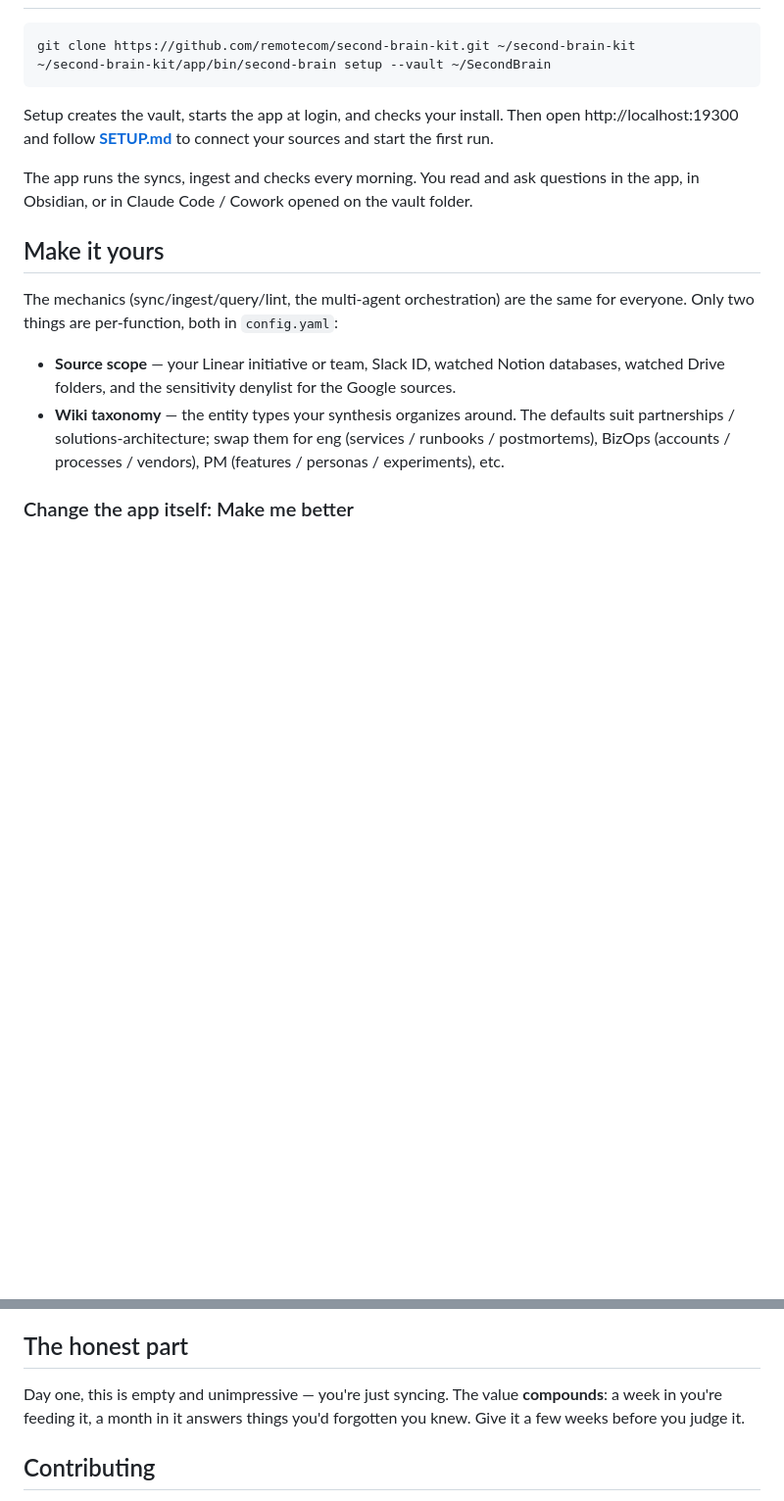
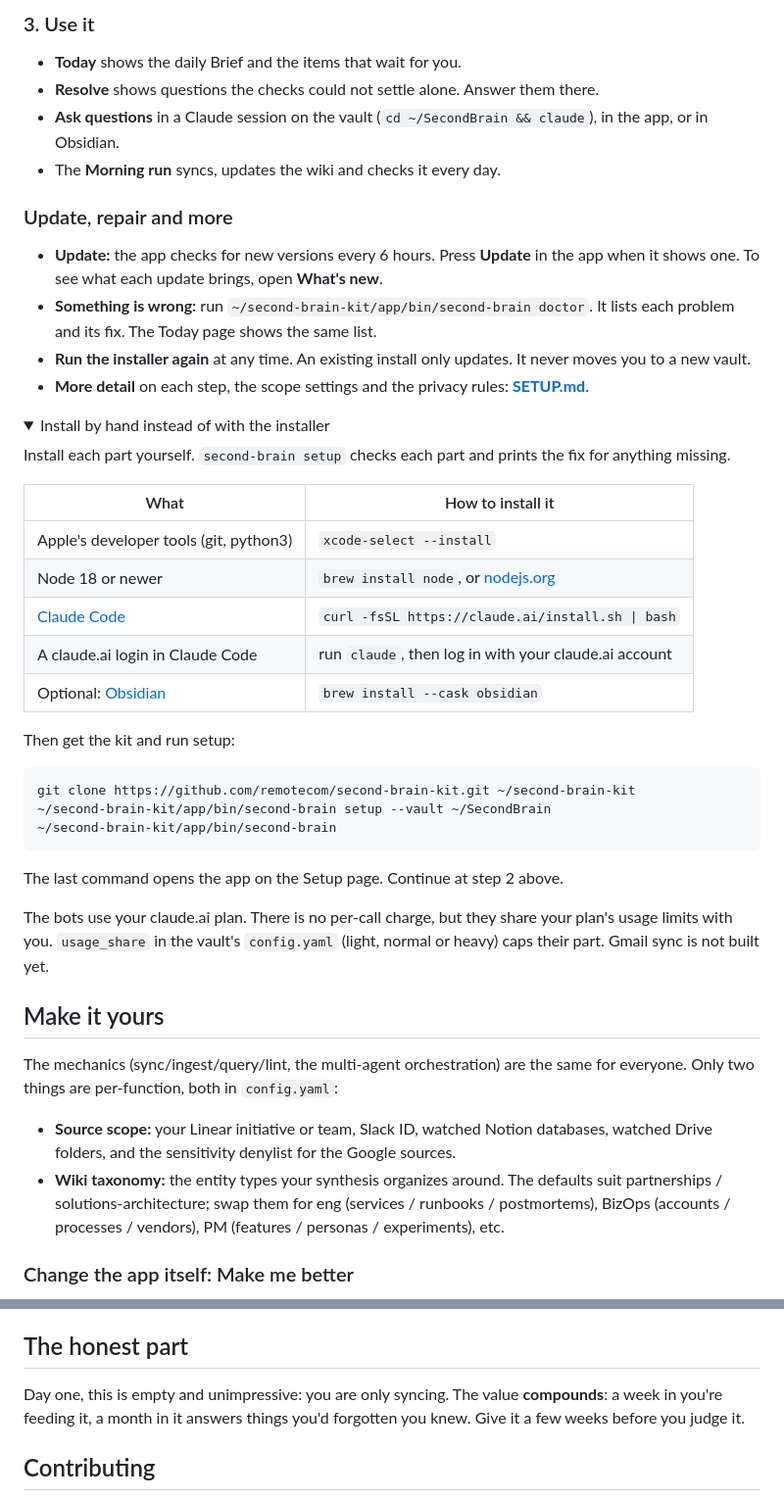
Before and after one commit to remotecom/second-brain-kit, a Markdown page: README.md, 2 parts joined by grey strips. Shown at 98% size. Rendered like a GitHub page; folded sections open; blank space fills up the shorter version.

````diff
--- a/README.md
+++ b/README.md
@@ -76,25 +101,62 @@ Gmail is not written yet.
+### 3. Use it
+
+- **Today** shows the daily Brief and the items that wait for you.
+- **Resolve** shows questions the checks could not settle alone. Answer
+  them there.
+- **Ask questions** in a Claude session on the vault
+  (`cd ~/SecondBrain && claude`), in the app, or in Obsidian.
+- The **Morning run** syncs, updates the wiki and checks it every day.
+
+### Update, repair and more
+
+- **Update:** the app checks for new versions every 6 hours. Press
+  **Update** in the app when it shows one. To see what each update brings,
+  open **What's new**.
+- **Something is wrong:** run `~/second-brain-kit/app/bin/second-brain doctor`.
+  It lists each problem and its fix. The Today page shows the same list.
+- **Run the installer again** at any time. An existing install only updates.
+  It never moves you to a new vault.
+- **More detail** on each step, the scope settings and the privacy rules:
+  **[SETUP.md](./SETUP.md)**.
+
+<details>
+<summary>Install by hand instead of with the installer</summary>
+
+Install each part yourself. `second-brain setup` checks each part and prints
+the fix for anything missing.
+
+| What | How to install it |
+|---|---|
+| Apple's developer tools (git, python3) | `xcode-select --install` |
+| Node 18 or newer | `brew install node`, or [nodejs.org](https://nodejs.org) |
+| [Claude Code](https://claude.com/claude-code) | `curl -fsSL https://claude.ai/install.sh \| bash` |
+| A claude.ai login in Claude Code | run `claude`, then log in with your claude.ai account |
+| Optional: [Obsidian](https://obsidian.md) | `brew install --cask obsidian` |
+
+Then get the kit and run setup:
 
 ```bash
 git clone https://github.com/remotecom/second-brain-kit.git ~/second-brain-kit
 ~/second-brain-kit/app/bin/second-brain setup --vault ~/SecondBrain
+~/second-brain-kit/app/bin/second-brain
 ```
 
-Setup creates the vault, starts the app at login, and checks your install.
-Then open http://localhost:19300 and follow **[SETUP.md](./SETUP.md)** to
-connect your sources and start the first run.
+The last command opens the app on the Setup page. Continue at step 2 above.
 
-The app runs the syncs, ingest and checks every morning. You read and ask
-questions in the app, in Obsidian, or in Claude Code / Cowork opened on the
-vault folder.
+</details>
+
+The bots use your claude.ai plan. There is no per-call charge, but they share
+your plan's usage limits with you. `usage_share` in the vault's `config.yaml`
+(light, normal or heavy) caps their part. Gmail sync is not built yet.
 
 ## Make it yours
 
 The mechanics (sync/ingest/query/lint, the multi-agent orchestration) are the
 same for everyone. Only two things are per-function, both in `config.yaml`:
 
-- **Source scope** — your Linear initiative or team, Slack ID, watched Notion databases,
+- **Source scope:** your Linear initiative or team, Slack ID, watched Notion databases,
   watched Drive folders, and the sensitivity denylist for the Google sources.
-- **Wiki taxonomy** — the entity types your synthesis organizes around. The
+- **Wiki taxonomy:** the entity types your synthesis organizes around. The
   defaults suit partnerships / solutions-architecture; swap them for eng
   (services / runbooks / postmortems), BizOps (accounts / processes / vendors),
   PM (features / personas / experiments), etc.
@@ -117,7 +179,7 @@ purpose.
 
 ## The honest part
 
-Day one, this is empty and unimpressive — you're just syncing. The value
+Day one, this is empty and unimpressive: you are only syncing. The value
 **compounds**: a week in you're feeding it, a month in it answers things you'd
 forgotten you knew. Give it a few weeks before you judge it.
 
````
Also changed, not shown: other parts of README.md (+53 -28 lines), SETUP.md (+2 -1 lines).
